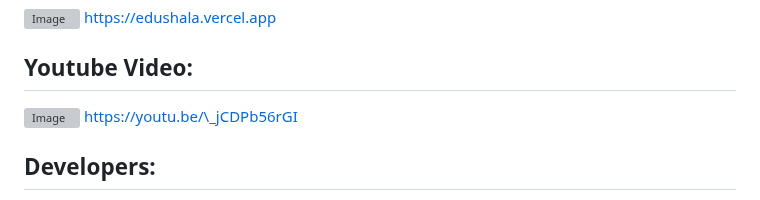
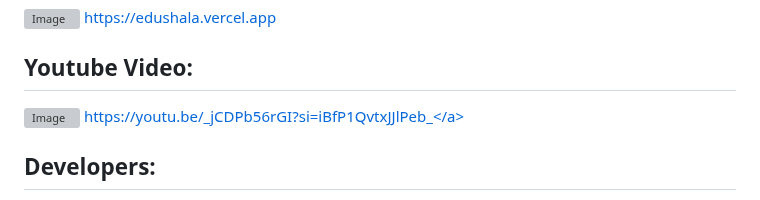
Before and after one commit to AmaanNaseh/edushala, a Markdown page: README.md, the part around the change. GitHub-like rendering; grey boxes are pictures that could not be loaded.

```diff
--- a/README.md
+++ b/README.md
@@ -10,7 +10,7 @@ A One Stop AI-Enabled Free Adaptive Educational Platform for Everyone
 
 ## Youtube Video:
 
-<a href="https://youtu.be/\_jCDPb56rGI" target="_blank" >![Image](https://github.com/user-attachments/assets/c1a02cc8-8d95-4c74-bfcb-11db63b143d0) https://youtu.be/\_jCDPb56rGI</a>
+<a href="https://youtu.be/_jCDPb56rGI?si=iBfP1QvtxJJlPeb_" target="_blank" >![Image](https://github.com/user-attachments/assets/c1a02cc8-8d95-4c74-bfcb-11db63b143d0) https://youtu.be/_jCDPb56rGI?si=iBfP1QvtxJJlPeb_</a>
 
 ## Developers:
 
```
